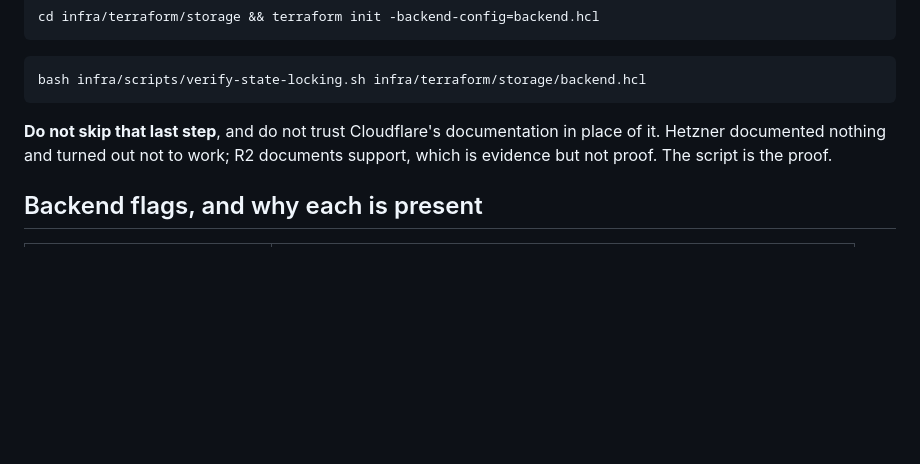
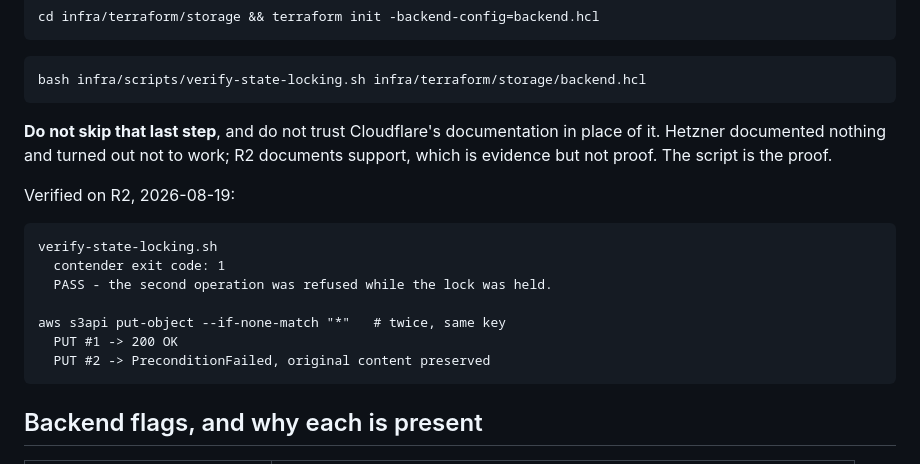
Before and after one commit to mertkan-iscan/xenopsbase-stemcell, a Markdown page: docs/runbooks/terraform-state.md, the part around the change. GitHub-like rendering; blank space fills up the shorter version.

````diff
--- a/docs/runbooks/terraform-state.md
+++ b/docs/runbooks/terraform-state.md
@@ -110,6 +110,18 @@ bash infra/scripts/verify-state-locking.sh infra/terraform/storage/backend.hcl
 documented nothing and turned out not to work; R2 documents support, which is evidence but not
 proof. The script is the proof.
 
+Verified on R2, 2026-08-19:
+
+```
+verify-state-locking.sh
+  contender exit code: 1
+  PASS - the second operation was refused while the lock was held.
+
+aws s3api put-object --if-none-match "*"   # twice, same key
+  PUT #1 -> 200 OK
+  PUT #2 -> PreconditionFailed, original content preserved
+```
+
 ## Backend flags, and why each is present
 
 | Flag | Reason |
````
Also changed, not shown: docs/adr/0005-terraform-state-backend.md (+11 -3 lines).
